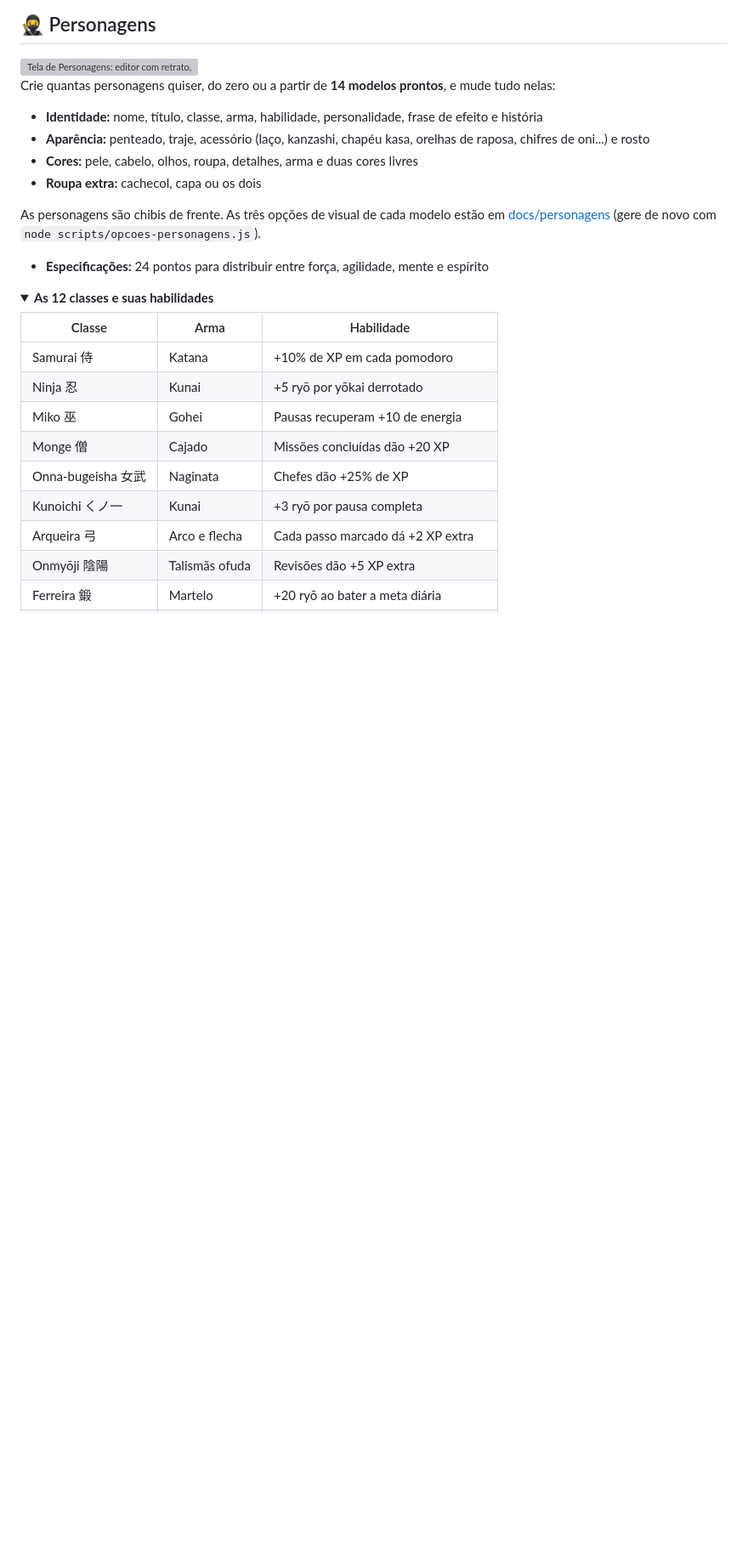
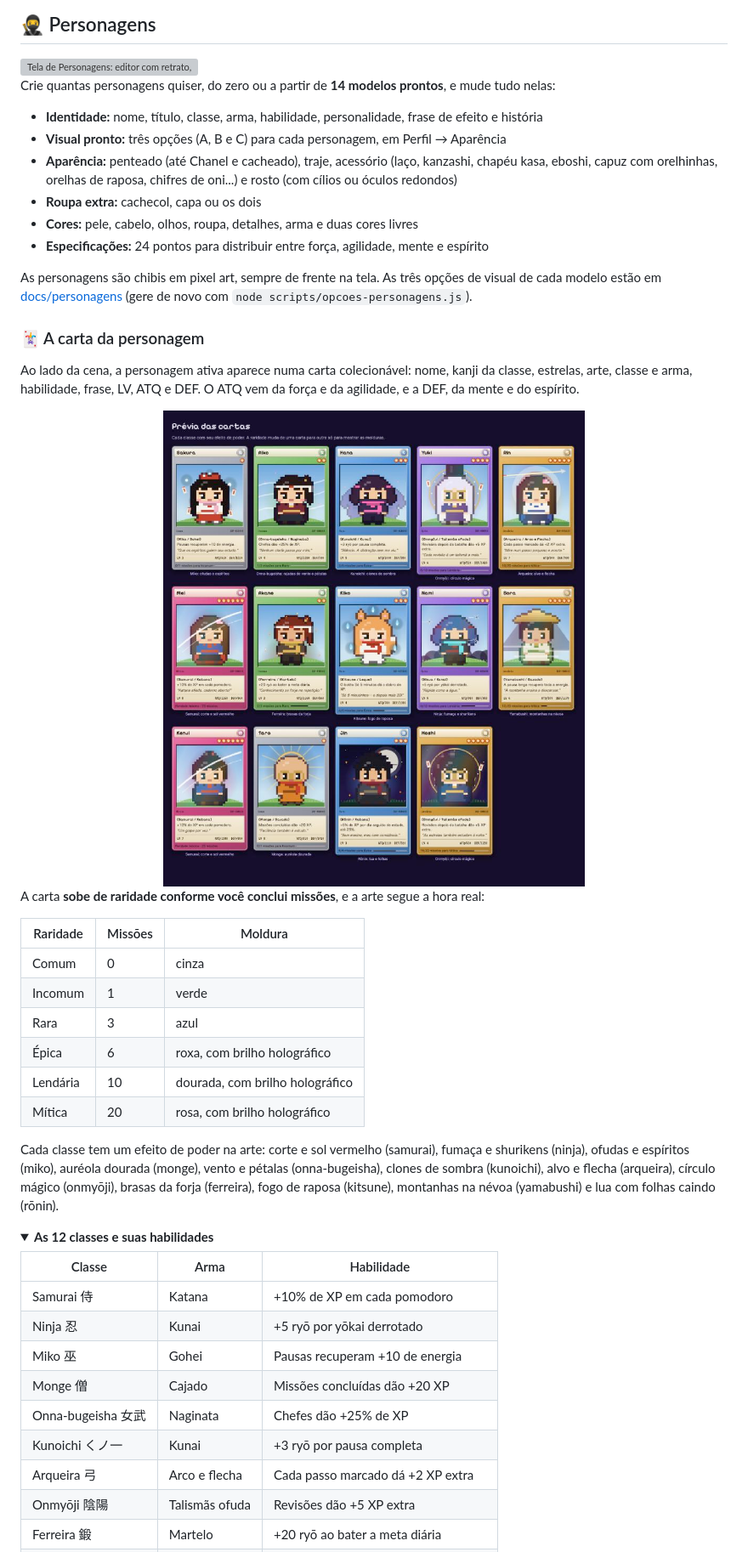
Before and after one commit to mirella-alcantara/dojo-do-foco, a Markdown page: README.md, the part around one of its changes. Shown at 85% size. Rendered like a GitHub page; pictures changed too: docs/telas/cartas.jpg (added); folded sections open; blank space fills up the shorter version; grey boxes are pictures that could not be loaded.

Commit message:
Atualiza o README com a carta, os momentos do foco e o visual chibi
Co-Authored-By: Claude Opus 5.5 <noreply@anthropic.com>

```diff
--- a/README.md
+++ b/README.md
@@ -111,12 +117,32 @@ O 3D é feito com three.js, carregado do cdnjs. Se o computador não der conta,
 Crie quantas personagens quiser, do zero ou a partir de **14 modelos prontos**, e mude tudo nelas:
 
 - **Identidade:** nome, título, classe, arma, habilidade, personalidade, frase de efeito e história
-- **Aparência:** penteado, traje, acessório (laço, kanzashi, chapéu kasa, orelhas de raposa, chifres de oni...) e rosto
+- **Visual pronto:** três opções (A, B e C) para cada personagem, em Perfil → Aparência
+- **Aparência:** penteado (até Chanel e cacheado), traje, acessório (laço, kanzashi, chapéu kasa, eboshi, capuz com orelhinhas, orelhas de raposa, chifres de oni...) e rosto (com cílios ou óculos redondos)
+- **Roupa extra:** cachecol, capa ou os dois
 - **Cores:** pele, cabelo, olhos, roupa, detalhes, arma e duas cores livres
-- **Roupa extra:** cachecol, capa ou os dois
+- **Especificações:** 24 pontos para distribuir entre força, agilidade, mente e espírito
 
-As personagens são chibis de frente. As três opções de visual de cada modelo estão em [docs/personagens](docs/personagens/LEIAME.md) (gere de novo com `node scripts/opcoes-personagens.js`).
-- **Especificações:** 24 pontos para distribuir entre força, agilidade, mente e espírito
+As personagens são chibis em pixel art, sempre de frente na tela. As três opções de visual de cada modelo estão em [docs/personagens](docs/personagens/LEIAME.md) (gere de novo com `node scripts/opcoes-personagens.js`).
+
+### 🃏 A carta da personagem
+
+Ao lado da cena, a personagem ativa aparece numa carta colecionável: nome, kanji da classe, estrelas, arte, classe e arma, habilidade, frase, LV, ATQ e DEF. O ATQ vem da força e da agilidade, e a DEF, da mente e do espírito.
+
+<img src="docs/telas/cartas.jpg" alt="Os 14 modelos prontos em cartas, com molduras de raridades diferentes e o efeito de poder de cada classe na arte" width="100%">
+
+A carta **sobe de raridade conforme você conclui missões**, e a arte segue a hora real:
+
+| Raridade | Missões | Moldura |
+| --- | --- | --- |
+| Comum | 0 | cinza |
+| Incomum | 1 | verde |
+| Rara | 3 | azul |
+| Épica | 6 | roxa, com brilho holográfico |
+| Lendária | 10 | dourada, com brilho holográfico |
+| Mítica | 20 | rosa, com brilho holográfico |
+
+Cada classe tem um efeito de poder na arte: corte e sol vermelho (samurai), fumaça e shurikens (ninja), ofudas e espíritos (miko), auréola dourada (monge), vento e pétalas (onna-bugeisha), clones de sombra (kunoichi), alvo e flecha (arqueira), círculo mágico (onmyōji), brasas da forja (ferreira), fogo de raposa (kitsune), montanhas na névoa (yamabushi) e lua com folhas caindo (rōnin).
 
 <details>
 <summary><b>As 12 classes e suas habilidades</b></summary>
```
Also changed, not shown: other parts of README.md (+8 -2 lines).
